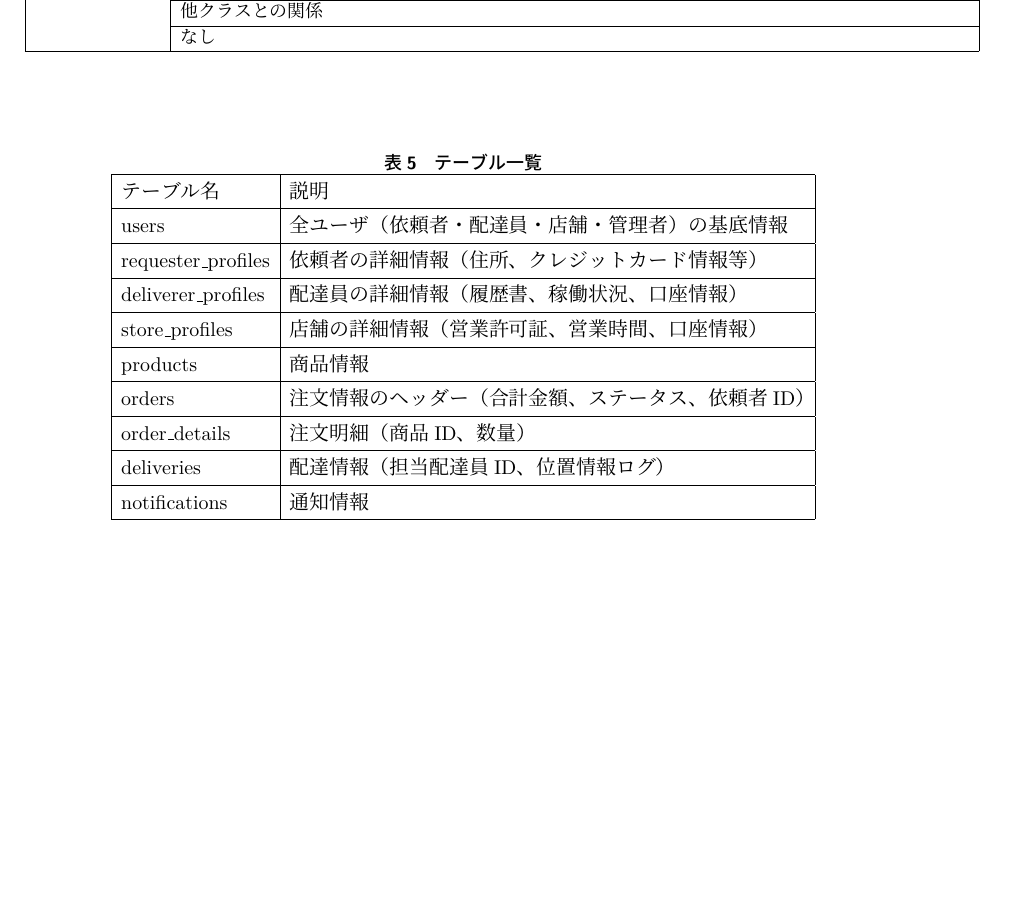
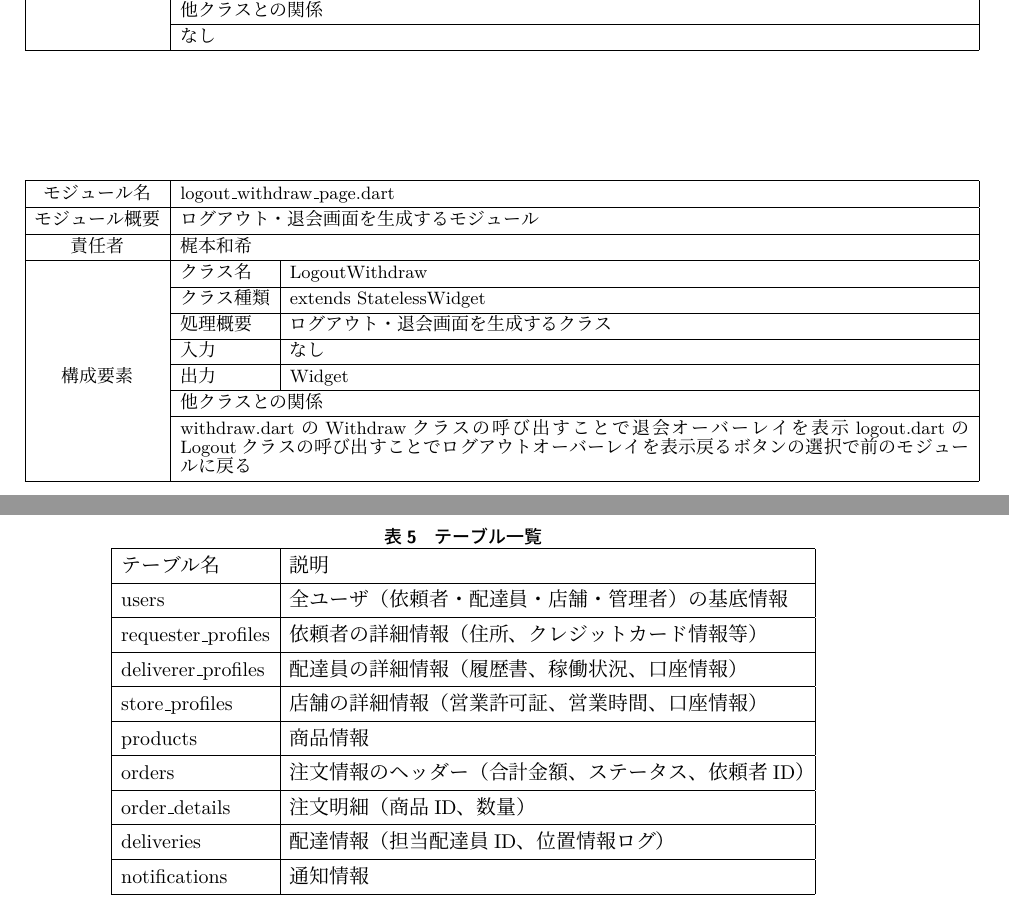
Before and after one commit to RENMORITAA/software-engineering, a LaTeX document (内部設計書/main.tex, which reads 内部設計書/モジュール設計.tex): part of page 15 of 16 before the commit and two parts of pages 15 and 16 of 16 after it, the two joined at a grey line, cut so that both start at the same text, the shorter picture padded with empty space. Compiled offline with upLaTeX and dvipdfmx.

Commit message:
logoutWithdrawのページの表の追加

```diff
--- a/内部設計書/モジュール設計.tex
+++ b/内部設計書/モジュール設計.tex
@@ -344,3 +344,26 @@ login\_page.dartのLoginAppBarクラスを組み込む} \\ \hline
 \end{table}
 
 %画像の追加
+\begin{table}[h]
+\centering
+%\caption{}
+\small
+\begin{tabular}{|c|l|p{0.4\textwidth}|}
+\hline
+モジュール名 &\multicolumn{2}{l|}{logout\_withdraw\_page.dart}\\ \hline
+モジュール概要 &\multicolumn{2}{l|}{ログアウト・退会画面を生成するモジュール}  \\ \hline
+責任者 &\multicolumn{2}{l|}{梶本和希} \\ \hline
+\multirow{9}{*}{構成要素} & クラス名 & LogoutWithdraw\\ \cline{2-3}
+& クラス種類 & extends StatelessWidget \\ \cline{2-3}
+& 処理概要 &  ログアウト・退会画面を生成するクラス\\ \cline{2-3}
+& 入力 & なし \\ \cline{2-3}
+& 出力 & Widget \\ \cline{2-3}
+&\multicolumn{2}{l|}{他クラスとの関係} \\\cline{2-3}
+
+&\multicolumn{2}{p{0.9\linewidth}|}{withdraw.dartのWithdrawクラスの呼び出すことで退会オーバーレイを表示
+logout.dartのLogoutクラスの呼び出すことでログアウトオーバーレイを表示
+戻るボタンの選択で前のモジュールに戻る} \\ \hline
+\end{tabular}
+\end{table}
+
+%画像の追加
```
